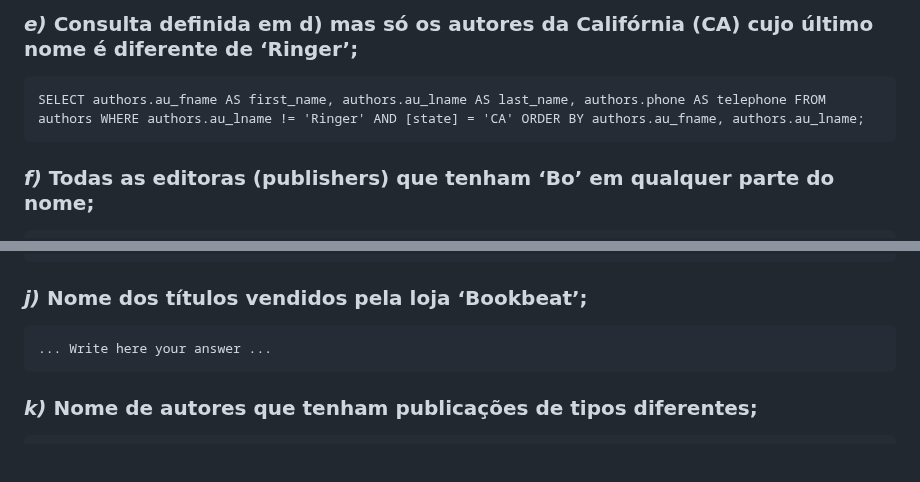
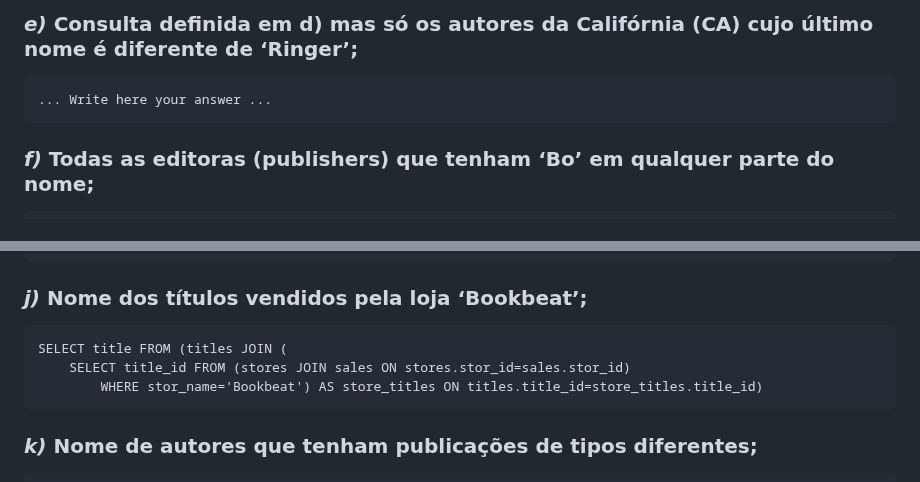
Before and after one commit to PedroDSFerreira/uni-bd, a Markdown page: 6/README.md, 2 parts joined by grey strips. GitHub-like rendering; blank space fills up the shorter version.

Commit message:
Ex. 6.1 j)

````diff
--- a/6/README.md
+++ b/6/README.md
@@ -29,7 +29,7 @@ SELECT authors.au_fname AS first_name, authors.au_lname AS last_name, authors.ph
 ### *e)* Consulta definida em d) mas só os autores da Califórnia (CA) cujo último nome é diferente de ‘Ringer’;
 
 ```
-SELECT authors.au_fname AS first_name, authors.au_lname AS last_name, authors.phone AS telephone FROM authors WHERE authors.au_lname != 'Ringer' AND [state] = 'CA' ORDER BY authors.au_fname, authors.au_lname;
+... Write here your answer ...
 ```
 
 ### *f)* Todas as editoras (publishers) que tenham ‘Bo’ em qualquer parte do nome;
@@ -59,7 +59,9 @@ SELECT DISTINCT pub_name FROM (titles JOIN publishers ON publishers.pub_id=title
 ### *j)* Nome dos títulos vendidos pela loja ‘Bookbeat’;
 
 ```
-... Write here your answer ...
+SELECT title FROM (titles JOIN (
+	SELECT title_id FROM (stores JOIN sales ON stores.stor_id=sales.stor_id)
+		WHERE stor_name='Bookbeat') AS store_titles ON titles.title_id=store_titles.title_id)
 ```
 
 ### *k)* Nome de autores que tenham publicações de tipos diferentes;
````
